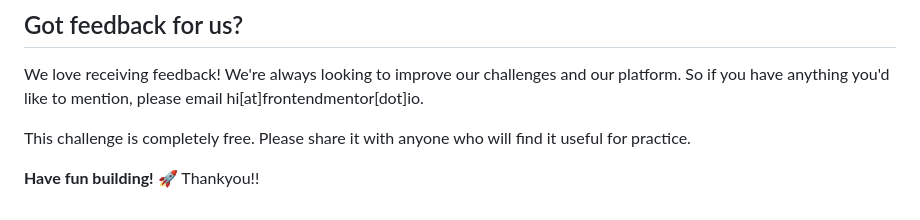
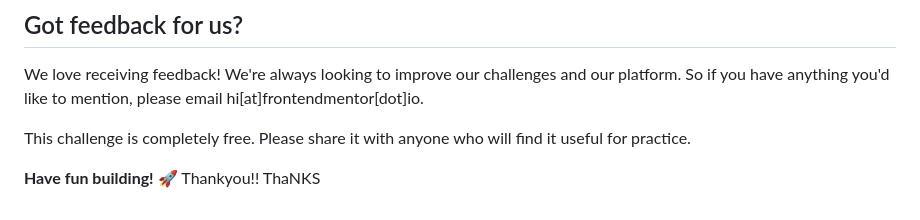
Before and after one commit to wamimi/frontend-mentor-qr-code-component, a Markdown page: qr-code-component-main/README.md, the part around the change. Rendered like a GitHub page.

```diff
--- a/qr-code-component-main/README.md
+++ b/qr-code-component-main/README.md
@@ -85,4 +85,4 @@ We love receiving feedback! We're always looking to improve our challenges and o
 This challenge is completely free. Please share it with anyone who will find it useful for practice.
 
 **Have fun building!** 🚀
-Thankyou!!
+Thankyou!! ThaNKS
```
